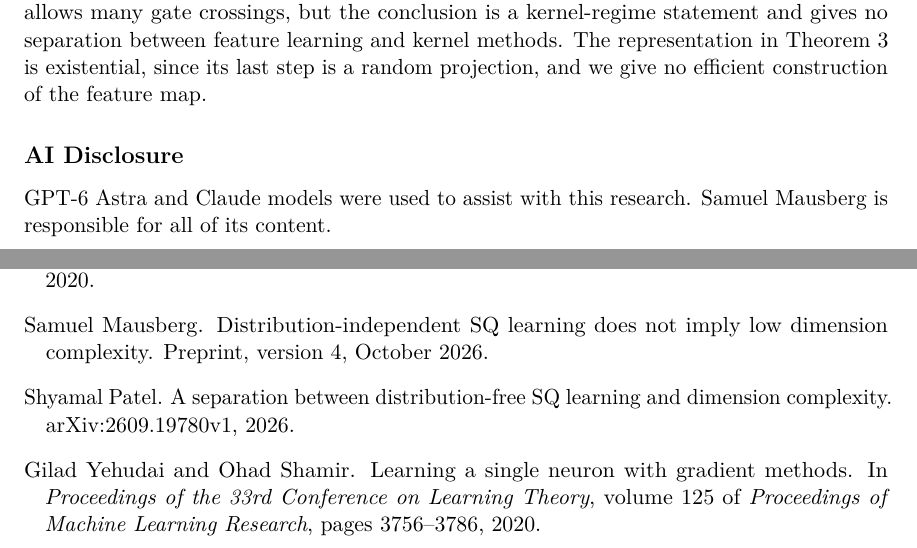
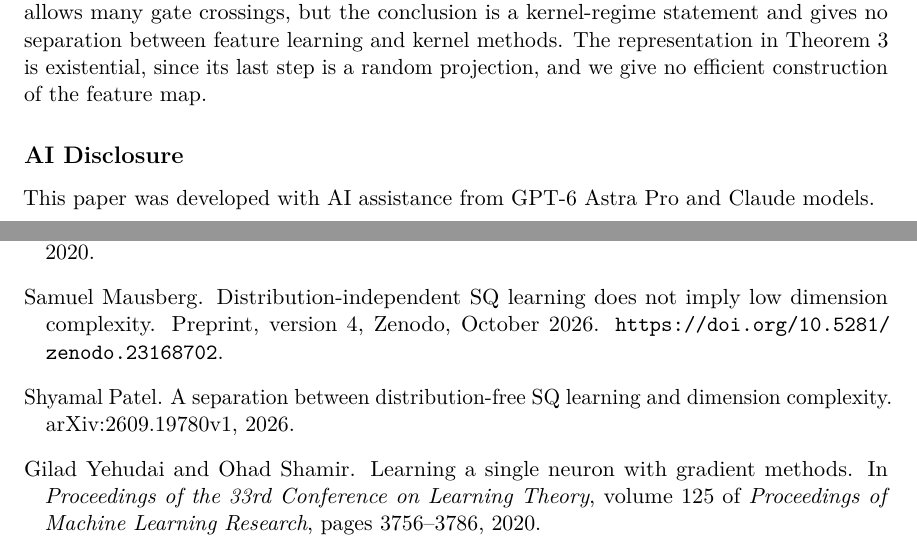
Before and after one commit to SamMausberg/gaussian-sgd-ordinary, a LaTeX paper (paper/main.tex): two parts of pages 10 and 12 of 21, joined at a grey line, cut so that both start at the same text. Compiled offline with pdfLaTeX.

Commit message:
Name the models in the AI disclosure and add the DOI of the SQ preprint

```diff
--- a/paper/main.tex
+++ b/paper/main.tex
@@ -338,7 +338,7 @@ Four parts of the paper are not formalized. The first is the dimension bound in
 By Corollary~\ref{cor:edge}, the premise of Theorem~\ref{thm:margin} admits nonconstant classes only for $n\le(18B/\theta)^2$. The main theorems hold at bounded effective time. The bound $B\le12$ enters through the density and anti-concentration lemmas and also fixes the constants of the score comparison; we do not know whether success at larger effective time, for instance with $B$ growing with $n$, forces any representation bound. The thresholds on $m$ and $T$ are sufficient conditions chosen to keep the proofs short and do not locate a transition, and the constants are large: at $\eps=1/4$ and $B=12$ the dimension bound is of order $10^{13}(n+1)$. The score comparison allows many gate crossings, but the conclusion is a kernel-regime statement and gives no separation between feature learning and kernel methods. The representation in Theorem~\ref{thm:margin} is existential, since its last step is a random projection, and we give no efficient construction of the feature map.
 
 \section*{AI Disclosure}
-GPT-6 Astra and Claude models were used to assist with this research. Samuel Mausberg is responsible for all of its content.
+This paper was developed with AI assistance from GPT-6 Astra Pro and Claude models.
 
 \begin{thebibliography}{99}\interlinepenalty=10000
 \bibitem[Abbe et~al.(2021)Abbe, Kamath, Malach, Sandon, and Srebro]{Abbe21}
@@ -414,7 +414,8 @@ Eran Malach, Gilad Yehudai, Shai Shalev-Shwartz, and Ohad Shamir.
 \bibitem[Mausberg(2026)]{MausbergSQ26}
 Samuel Mausberg.
 \newblock Distribution-independent {SQ} learning does not imply low dimension complexity.
-\newblock Preprint, version 4, October 2026.
+\newblock Preprint, version 4, Zenodo, October 2026.
+\newblock \url{https://doi.org/10.5281/zenodo.23168702}.
 
 \bibitem[Patel(2026)]{Patel26}
 Shyamal Patel.
```
Also changed, not shown: paper/main.pdf.
